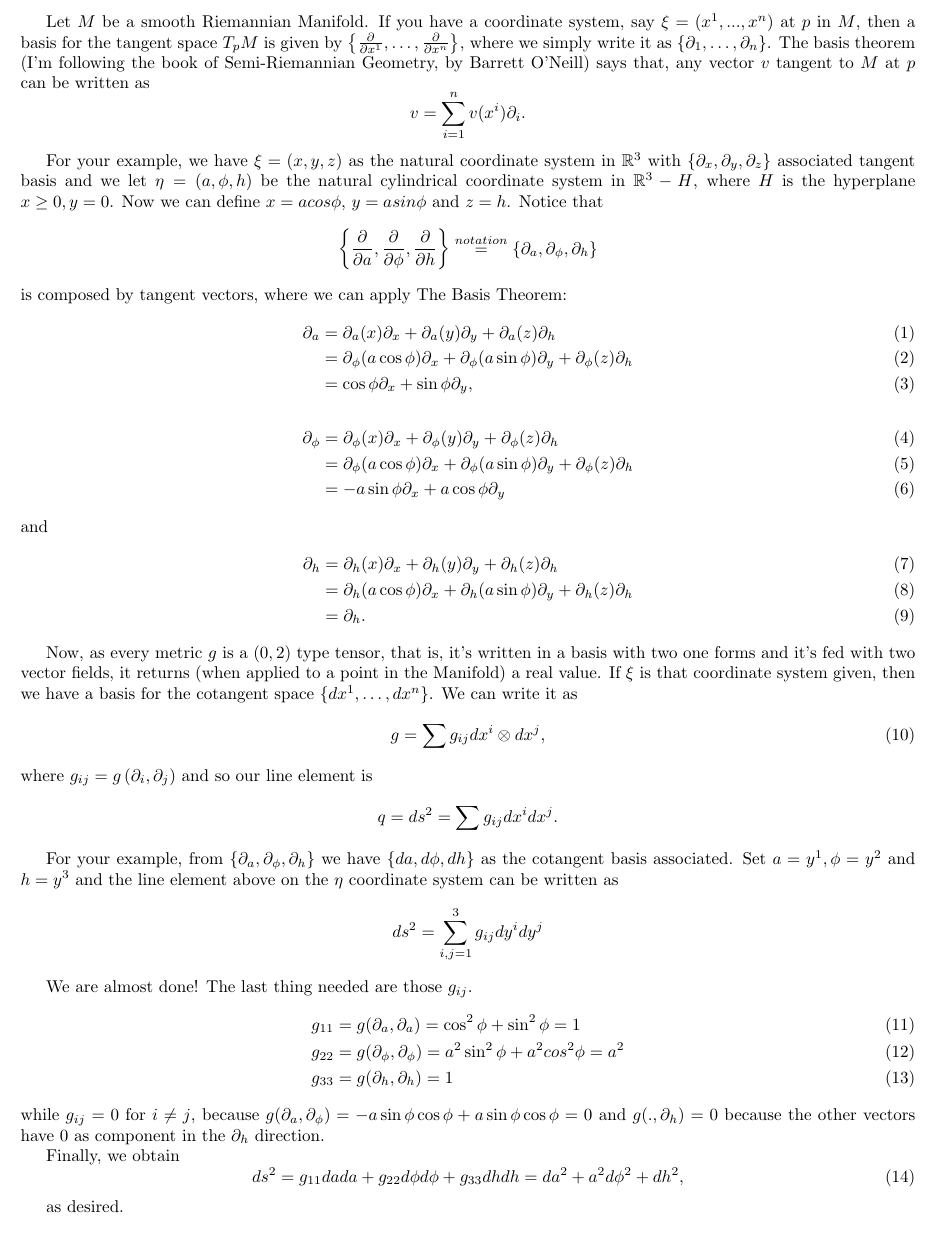
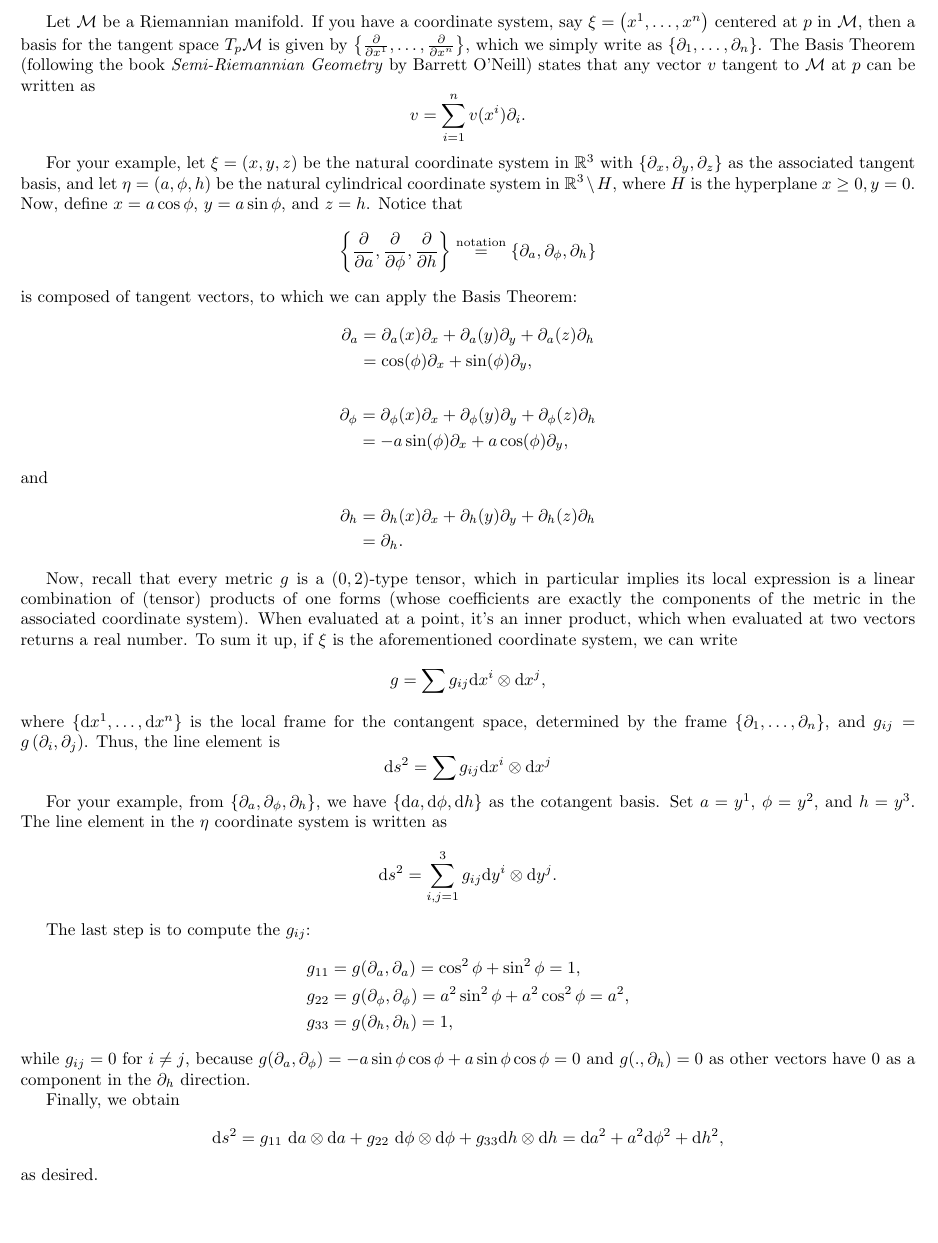
Before and after one commit to SaganGromov/meira_mse, a LaTeX document (m.tex): part of the page, cut so that both start at the same text. Compiled offline with pdfLaTeX.

Commit message:
versao_minha

```diff
--- a/m.tex
+++ b/m.tex
@@ -4,53 +4,58 @@
 
 \begin{document}
 
-Let $M$ be a smooth Riemannian Manifold. If you have a coordinate system, say $\xi=(x^{1},...,x^{n})$ at $p$ in $M$, then a basis for the tangent space $T_p M$ is given by $\left\{\frac{\partial}{\partial x^{1}}, \ldots, \frac{\partial}{\partial x^{n}}\right\}$, where we simply write it as $\left\{\partial_1, \ldots, \partial_n \right\}$. The basis theorem (I'm following the book of Semi-Riemannian Geometry, by Barrett O'Neill) says that, any vector $v$ tangent to $M$ at $p$ can be written as
-\begin{equation*}
-      v = \sum_{i=1}^{n} v(x^{i}) \partial_i.
-\end{equation*}
+Let $\mathcal{M}$ be a Riemannian manifold. If you have a coordinate system, say $\xi=\left(x^{1},\ldots,x^{n}\right)$ centered at $p$ in $\mathcal{M}$, then a basis for the tangent space $T_p \mathcal{M}$ is given by $\left\{\frac{\partial}{\partial x^{1}}, \ldots, \frac{\partial}{\partial x^{n}}\right\}$, which we simply write as $\left\{\partial_1, \ldots, \partial_n \right\}$. The Basis Theorem (following the book \textit{Semi-Riemannian Geometry} by Barrett O'Neill) states that any vector $v$ tangent to $\mathcal{M}$ at $p$ can be written as
+\[
+v = \sum_{i=1}^{n} v(x^{i}) \partial_i.
+\]
 
-For your example, we have $\xi = (x,y,z)$ as the natural coordinate system in $\mathbb{R}^{3}$ with $\left\{\partial_x, \partial_y, \partial_z\right\}$ associated tangent basis and we let $\eta = (a,\phi,h)$ be the natural cylindrical coordinate system in $\mathbb{R}^{3} - H$, where $H$ is the hyperplane $x \geq 0, y=0$. Now we can define $x = acos\phi$, $y=asin\phi$ and $z=h$. Notice that $$\left\{\frac{\partial}{\partial a},\frac{\partial}{\partial \phi},\frac{\partial}{\partial h}\right\} \stackrel{notation}{=} \left\{\partial_a, \partial_\phi, \partial_h\right\}$$
-is composed by tangent vectors, where we can apply The Basis Theorem:
-\begin{align}
-   \partial_a &= \partial_a(x)\partial_x + \partial_a(y)\partial_y + \partial_a(z)\partial_h\\
-              &= \partial_\phi(a\cos\phi)\partial_x + \partial_\phi(a\sin\phi)\partial_y + \partial_\phi(z)\partial_h\\
-              &= \cos\phi\partial_x + \sin\phi\partial_y,
-\end{align}
-\begin{align}
-   \partial_\phi &= \partial_\phi(x)\partial_x + \partial_\phi(y)\partial_y + \partial_\phi(z)\partial_h\\
-              &= \partial_\phi(a\cos\phi)\partial_x + \partial_\phi(a\sin\phi)\partial_y + \partial_\phi(z)\partial_h\\
-              &= -a\sin\phi\partial_x + a\cos\phi\partial_y
-\end{align}
+For your example, let $\xi = (x,y,z)$ be the natural coordinate system in $\mathbb{R}^{3}$ with $\left\{\partial_x, \partial_y, \partial_z\right\}$ as the associated tangent basis, and let $\eta = (a,\phi,h)$ be the natural cylindrical coordinate system in $\mathbb{R}^{3} \setminus H$, where $H$ is the hyperplane $x \geq 0, y=0$. Now, define $x = a \cos\phi$, $y = a \sin\phi$, and $z = h$. Notice that
+\[
+\left\{\frac{\partial}{\partial a}, \frac{\partial}{\partial \phi}, \frac{\partial}{\partial h}\right\} \stackrel{\text{notation}}{=} \left\{\partial_a, \partial_\phi, \partial_h\right\}
+\]
+is composed of tangent vectors, to which we can apply the Basis Theorem:
+\begin{align*}
+   \partial_a &= \partial_a(x)\partial_x + \partial_a(y)\partial_y + \partial_a(z)\partial_h \\
+              &= \cos(\phi)\partial_x + \sin(\phi)\partial_y,
+\end{align*}
+\begin{align*}
+   \partial_\phi &= \partial_\phi(x)\partial_x + \partial_\phi(y)\partial_y + \partial_\phi(z)\partial_h \\
+              &= -a\sin(\phi)\partial_x + a\cos(\phi)\partial_y,
+\end{align*}
 and
-\begin{align}
-     \partial_h &= \partial_h(x)\partial_x + \partial_h(y)\partial_y + \partial_h(z)\partial_h\\
-                &= \partial_h(a\cos\phi)\partial_x + \partial_h(a\sin\phi)\partial_y + \partial_h(z)\partial_h\\
+\begin{align*}
+     \partial_h &= \partial_h(x)\partial_x + \partial_h(y)\partial_y + \partial_h(z)\partial_h \\
                 &= \partial_h.
-\end{align}
+\end{align*}
 
-Now, as every metric $g$ is a $(0,2)$ type tensor, that is, it's written in a basis with two one forms and it's fed with two vector fields, it returns (when applied to a point in the Manifold) a real value. If $\xi$ is that coordinate system given, then we have a basis for the cotangent space $\{dx^{1}, \ldots, dx^{n}\}$. We can write it as
-\begin{equation}
-       g = \sum g_{ij} dx^{i} \otimes dx^{j},
-\end{equation}
-where $g_{ij} = g\left(\partial_i,\partial_j \right)$ and so our line element is
-$$q = ds^{2} = \sum g_{ij} dx^{i}dx^{j}.$$
+Now, recall that every metric $g$ is a $(0,2)$-type tensor, which in particular implies its local expression is a linear combination of (tensor) products of one forms (whose coefficients are exactly the components of the metric in the associated coordinate system). When evaluated at a point, it's an inner product, which when evaluated at two vectors returns a real number. To sum it up, if $\xi$ is the aforementioned coordinate system, we can write
+\[
+g = \sum g_{ij} \mathrm{d}x^{i} \otimes \mathrm{d} x^{j},
+\]
+where $\{\mathrm{d}x^{1}, \ldots, \mathrm{d}x^{n}\}$ is the local frame for the contangent space, determined by the frame $\{ \partial_1, \ldots, \partial_n \}$, and $g_{ij} = g\left(\partial_i,\partial_j \right)$. Thus, the line element is
+\[
+\mathrm{d}s^{2} = \sum  g_{ij}\mathrm{d}x^{i} \otimes \mathrm{d} x^{j}
+\]
 
-For your example, from $\left\{\partial_a, \partial_\phi, \partial_h\right\}$ we have $\{da, d\phi, dh\}$ as the cotangent basis associated. Set $a = y^{1}, \phi = y^{2}$ and $h = y^{3}$ and the line element above on the $\eta$ coordinate system can be written as
-$$ds^{2} = \sum_{i,j = 1}^{3} g_{ij} dy^{i}dy^{j}$$
+For your example, from $\left\{\partial_a, \partial_\phi, \partial_h\right\}$, we have $\{\mathrm{d}a, \mathrm{d}\phi, \mathrm{d}h\}$ as the cotangent basis. Set $a = y^{1}$, $\phi = y^{2}$, and $h = y^{3}$. The line element in the $\eta$ coordinate system is written as
+\[
+\mathrm{d}s^{2} = \sum_{i,j = 1}^{3} g_{ij} \mathrm{d}y^{i} \otimes \mathrm{d}y^{j}.
+\]
 
-We are almost done! The last thing needed are those $g_{ij}$.
-\begin{align}
-    g_{11} &= g(\partial_a, \partial_a) = \cos^{2}\phi + \sin^{2}\phi = 1\\
-    g_{22} &= g(\partial_\phi, \partial_\phi) = a^{2}\sin^{2}\phi + a^{2}cos^{2}\phi = a^{2}\\
-    g_{33} &= g(\partial_h,\partial_h) = 1
-\end{align}
-while $g_{ij} = 0$ for $i \neq j$, because $g(\partial_a,\partial_\phi) = -a\sin\phi\cos\phi + a\sin\phi\cos\phi = 0$ and $g(.,\partial_h) = 0$ because the other vectors have $0$ as component in the $\partial_h$ direction.
+The last step is to compute the $g_{ij}$:
+\[
+\begin{aligned}
+    g_{11} &= g(\partial_a, \partial_a) = \cos^{2}\phi + \sin^{2}\phi = 1, \\
+    g_{22} &= g(\partial_\phi, \partial_\phi) = a^{2}\sin^{2}\phi + a^{2}\cos^{2}\phi = a^{2}, \\
+    g_{33} &= g(\partial_h, \partial_h) = 1,
+\end{aligned}
+\]
+while $g_{ij} = 0$ for $i \neq j$, because $g(\partial_a,\partial_\phi) = -a\sin\phi\cos\phi + a\sin\phi\cos\phi = 0$ and $g(.,\partial_h) = 0$ as other vectors have $0$ as a component in the $\partial_h$ direction.
 
 Finally, we obtain
-\begin{equation}
-    ds^{2} = g_{11}da da + g_{22}d\phi d\phi + g_{33}dh dh = da^{2} + a^{2}d\phi^{2} + dh^{2},
-\end{equation}
-
+\[
+    \mathrm{d}s^{2} = g_{11} \ \mathrm{d}a \otimes \mathrm{d}a + g_{22} \ \mathrm{d}\phi \otimes \mathrm{d}\phi + g_{33} \mathrm{d}h \otimes \mathrm{d}h = \mathrm{d}a^{2} + a^{2}\mathrm{d}\phi^{2} + \mathrm{d}h^{2},
+\]
 as desired.
 
 \end{document}
```
Also changed, not shown: m.pdf.
